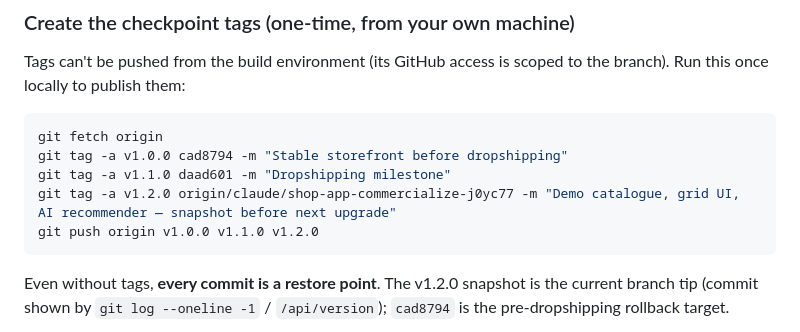
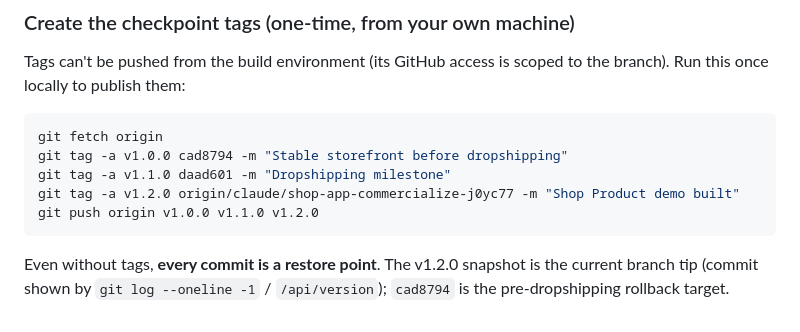
Before and after one commit to JeanYu22/DermaGuide, a Markdown page: VERSIONING.md, the part around the change. Rendered like a GitHub page.

Commit message:
Sync VERSIONING.md with the actual v1.2.0 tag message ("Shop Product demo built")

````diff
--- a/VERSIONING.md
+++ b/VERSIONING.md
@@ -20,7 +20,7 @@ the branch). Run this once locally to publish them:
 git fetch origin
 git tag -a v1.0.0 cad8794 -m "Stable storefront before dropshipping"
 git tag -a v1.1.0 daad601 -m "Dropshipping milestone"
-git tag -a v1.2.0 origin/claude/shop-app-commercialize-j0yc77 -m "Demo catalogue, grid UI, AI recommender — snapshot before next upgrade"
+git tag -a v1.2.0 origin/claude/shop-app-commercialize-j0yc77 -m "Shop Product demo built"
 git push origin v1.0.0 v1.1.0 v1.2.0
 ```
 
````
